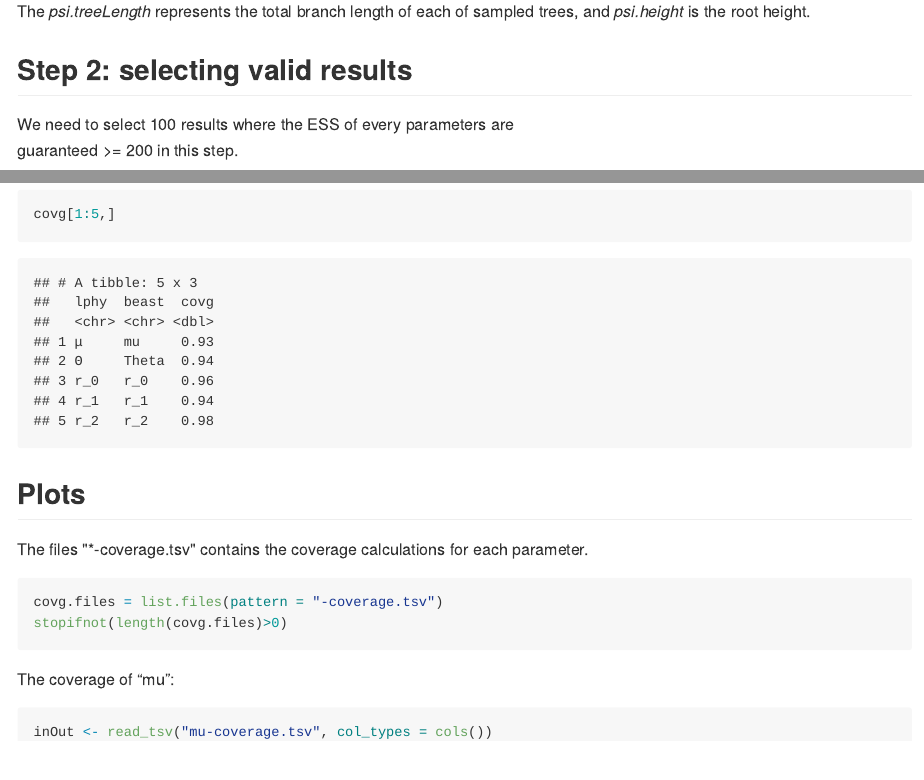
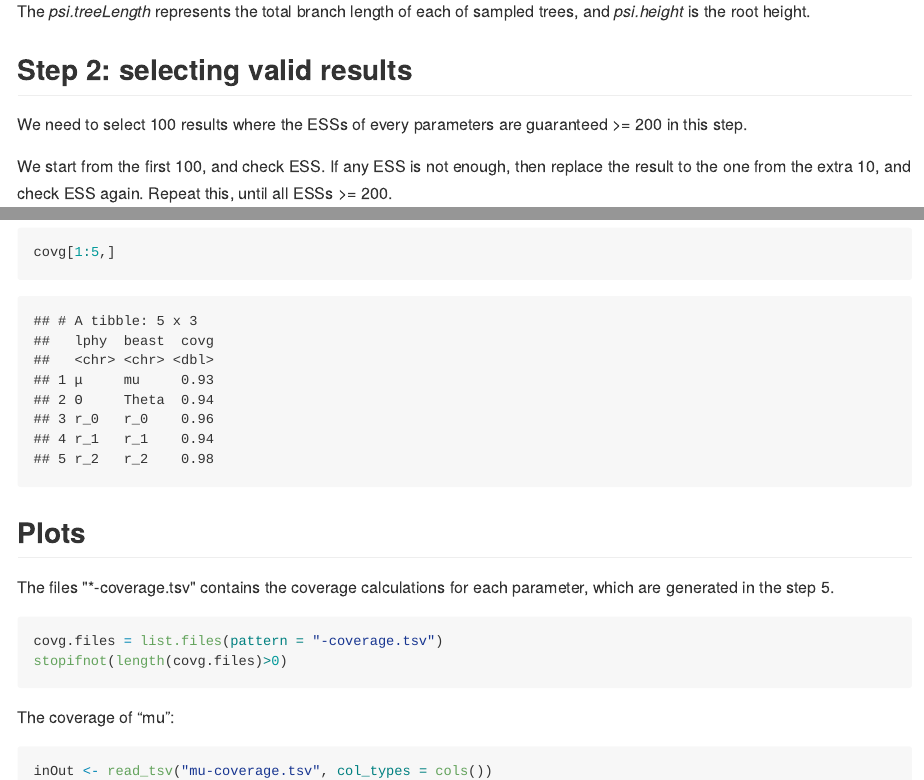
Before and after one commit to walterxie/TraceR, an R Markdown document (examples/Pipeline.Rmd): the page in a window 1100 px wide, from 2420 px down, and a second part further down, joined at a grey line. The pictures show the output file examples/Pipeline.md that the author committed with the source, drawn offline in the style of GitHub.

Commit message:
few corrections

````diff
--- a/examples/Pipeline.Rmd
+++ b/examples/Pipeline.Rmd
@@ -118,7 +118,7 @@ and *psi.height* is the root height.
 
 ## Step 2: selecting valid results
 
-We need to select 100 results where the ESS of every parameters are
+We need to select 100 results where the ESSs of every parameters are
 guaranteed >= 200 in this step.
 
 We start from the first 100, and check ESS. If any ESS is not enough,
@@ -208,7 +208,8 @@ covg[1:5,]
 
 ## Plots
 
-The files "*-coverage.tsv" contains the coverage calculations for each parameter.
+The files "*-coverage.tsv" contains the coverage calculations for each parameter,
+which are generated in the step 5.
 
 ```{r, message = FALSE}
 covg.files = list.files(pattern = "-coverage.tsv")
````
Also changed, not shown: examples/Pipeline.md.
